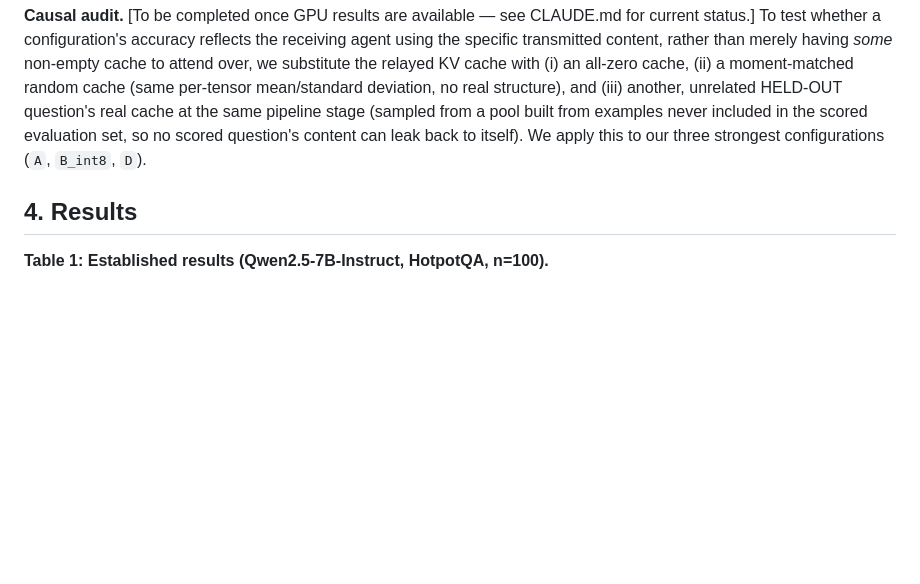
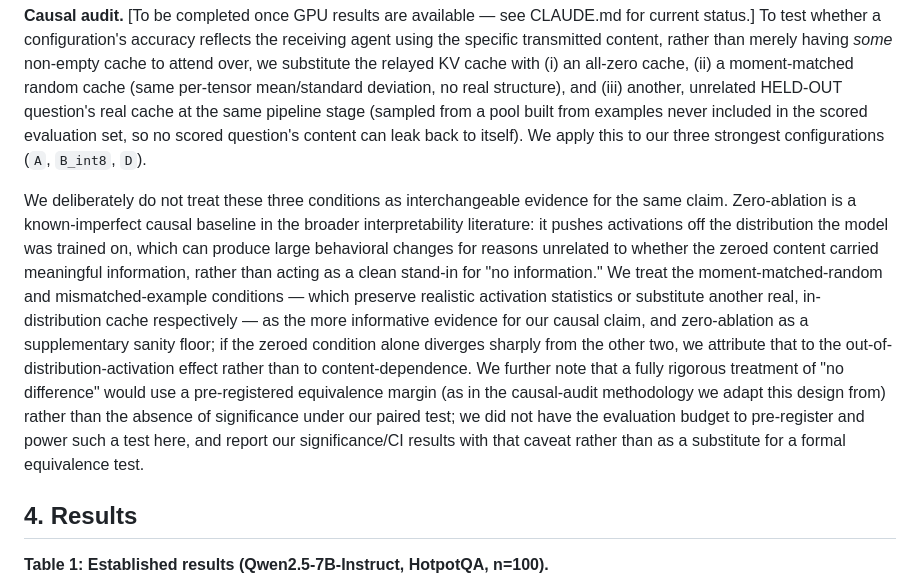
Before and after one commit to LakshyaPachisia12/LAKV, a Markdown page: docs/naacl2027_paper_draft.md, the part around the change. Rendered like a GitHub page; blank space fills up the shorter version.

Commit message:
Add zero-ablation caveat to causal audit design, before running it
Researched known pitfalls of the causal-audit-via-substitution methodology
before spending GPU time on it, rather than discovering them after seeing
results. Finding: zero-ablation is documented in the interpretability
literature as a known-imperfect baseline -- it pushes activations off the
distribution the model was trained on, which can produce large behavioral
changes for reasons unrelated to whether the zeroed content actually
carried information, not a clean stand-in for "no information." Also noted:
"no baseline is neutral," different corruption methods can support
different conclusions, and the source causal-audit paper's own protocol
uses a pre-registered equivalence margin rather than plain significance
testing, which we don't have the evaluation budget to replicate.

Added explicit interpretation guidance to both CLAUDE.md and the paper
draft's Method section: treat _audit_random and _audit_mismatched as the
primary evidence for the causal claim, _audit_zeroed as a supplementary
sanity floor, and don't over-interpret if zeroed diverges more sharply than
the other two -- that would be consistent with the out-of-distribution-
activation effect, not necessarily content-dependence.

Also confirmed via code re-read: the audit substitution point (after layer
reconstruction in pipeline.py) is correctly wired for D's layer-selected
configs, not just A/B_int8 -- no bugs found, safe to run as-is.

Co-Authored-By: Claude Sonnet 5 <noreply@anthropic.com>

```diff
--- a/docs/naacl2027_paper_draft.md
+++ b/docs/naacl2027_paper_draft.md
@@ -211,6 +211,26 @@ the scored evaluation set, so no scored question's content can leak back to
 itself). We apply this to our three strongest configurations (`A`,
 `B_int8`, `D`).
 
+We deliberately do not treat these three conditions as interchangeable
+evidence for the same claim. Zero-ablation is a known-imperfect causal
+baseline in the broader interpretability literature: it pushes activations
+off the distribution the model was trained on, which can produce large
+behavioral changes for reasons unrelated to whether the zeroed content
+carried meaningful information, rather than acting as a clean stand-in for
+"no information." We treat the moment-matched-random and mismatched-example
+conditions — which preserve realistic activation statistics or substitute
+another real, in-distribution cache respectively — as the more informative
+evidence for our causal claim, and zero-ablation as a supplementary sanity
+floor; if the zeroed condition alone diverges sharply from the other two,
+we attribute that to the out-of-distribution-activation effect rather than
+to content-dependence. We further note that a fully rigorous treatment of
+"no difference" would use a pre-registered equivalence margin (as in the
+causal-audit methodology we adapt this design from) rather than the
+absence of significance under our paired test; we did not have the
+evaluation budget to pre-register and power such a test here, and report
+our significance/CI results with that caveat rather than as a substitute
+for a formal equivalence test.
+
 ## 4. Results
 
 **Table 1: Established results (Qwen2.5-7B-Instruct, HotpotQA, n=100).**
```
Also changed, not shown: CLAUDE.md (+8 -1 lines).
